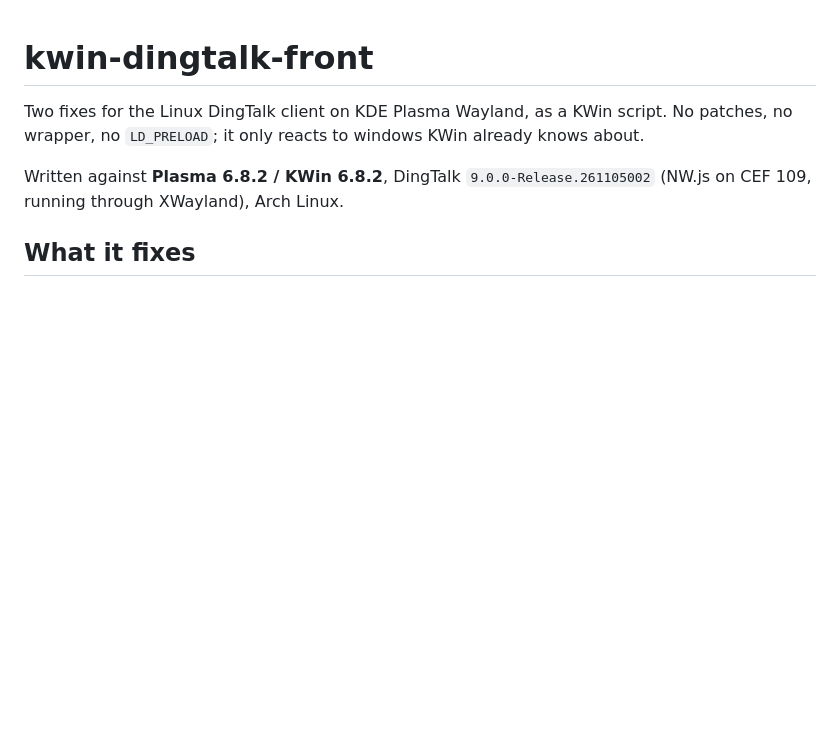
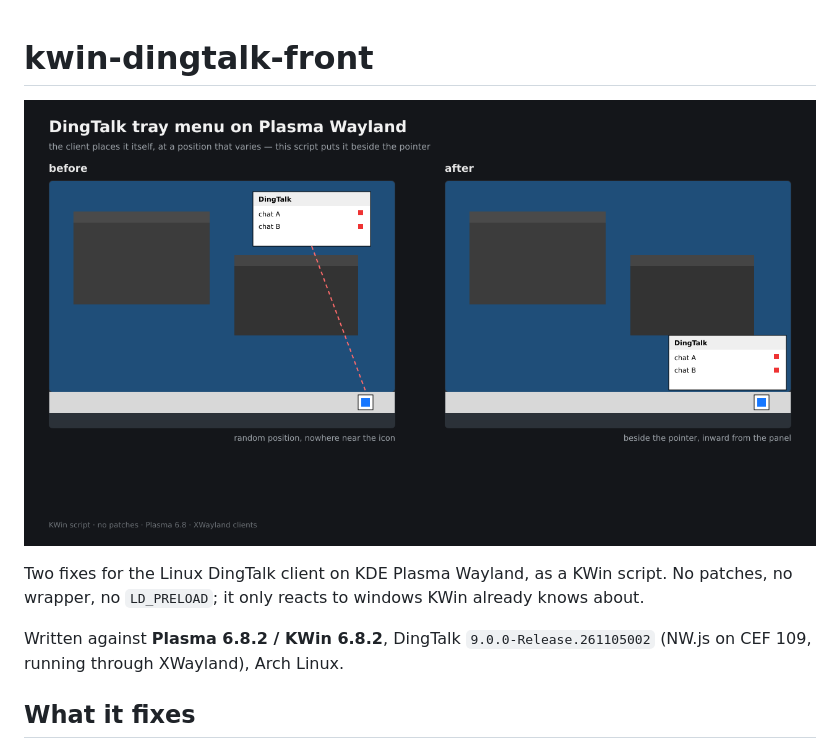
Before and after one commit to yatli/kwin-dingtalk-front, a Markdown page: README.md, the part around the change. GitHub-like rendering; pictures changed too: docs/preview.png (added); blank space fills up the shorter version.

Commit message:
docs: add the before/after preview and ignore build output

```diff
--- a/README.md
+++ b/README.md
@@ -1,4 +1,6 @@
 # kwin-dingtalk-front
+
+![before / after](docs/preview.png)
 
 Two fixes for the Linux DingTalk client on KDE Plasma Wayland, as a KWin script.
 No patches, no wrapper, no `LD_PRELOAD`; it only reacts to windows KWin already
```
Also changed, not shown: dist/store-listing.md (added, +83 -0 lines), dist/preview.png (added), 4 other files.
